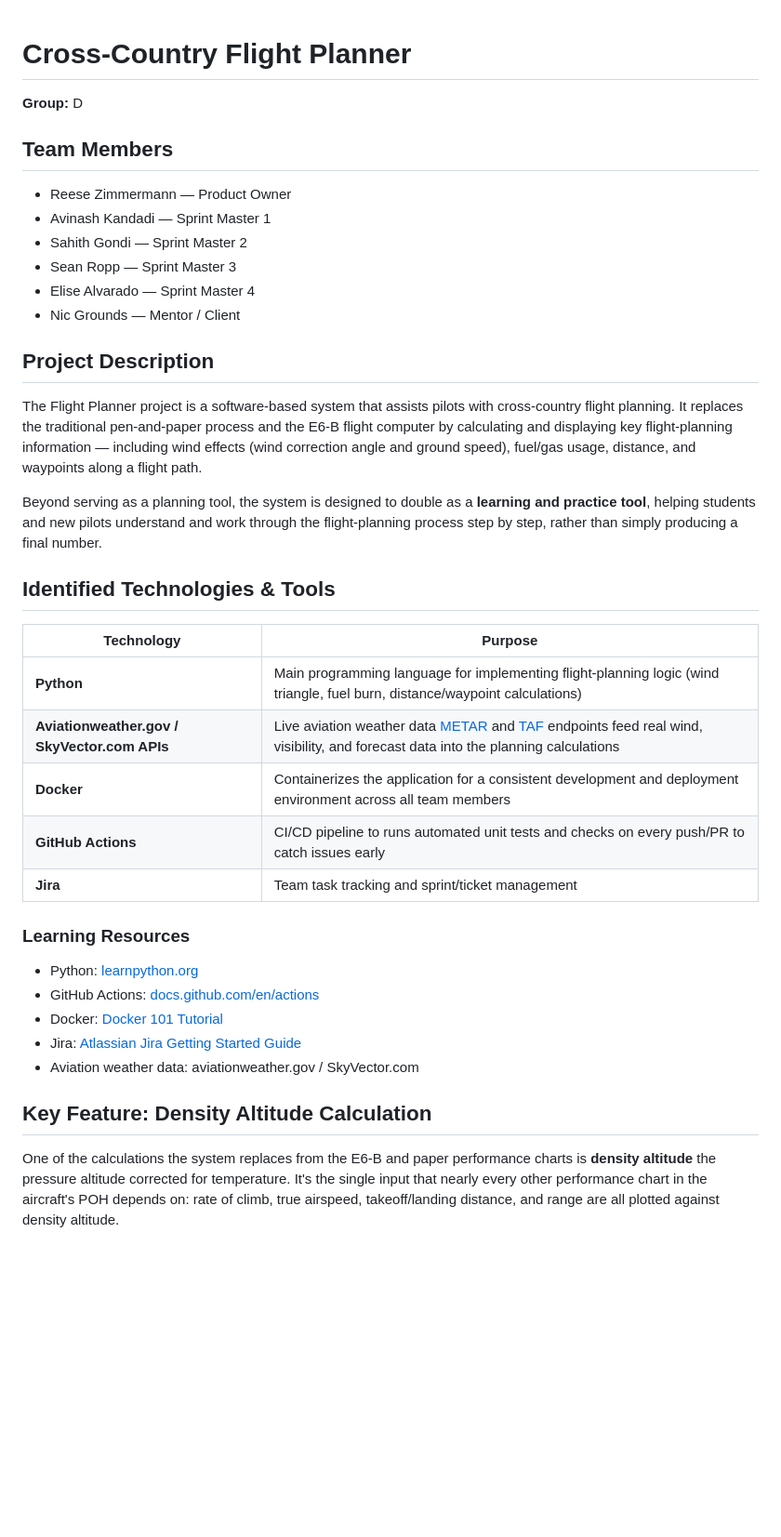
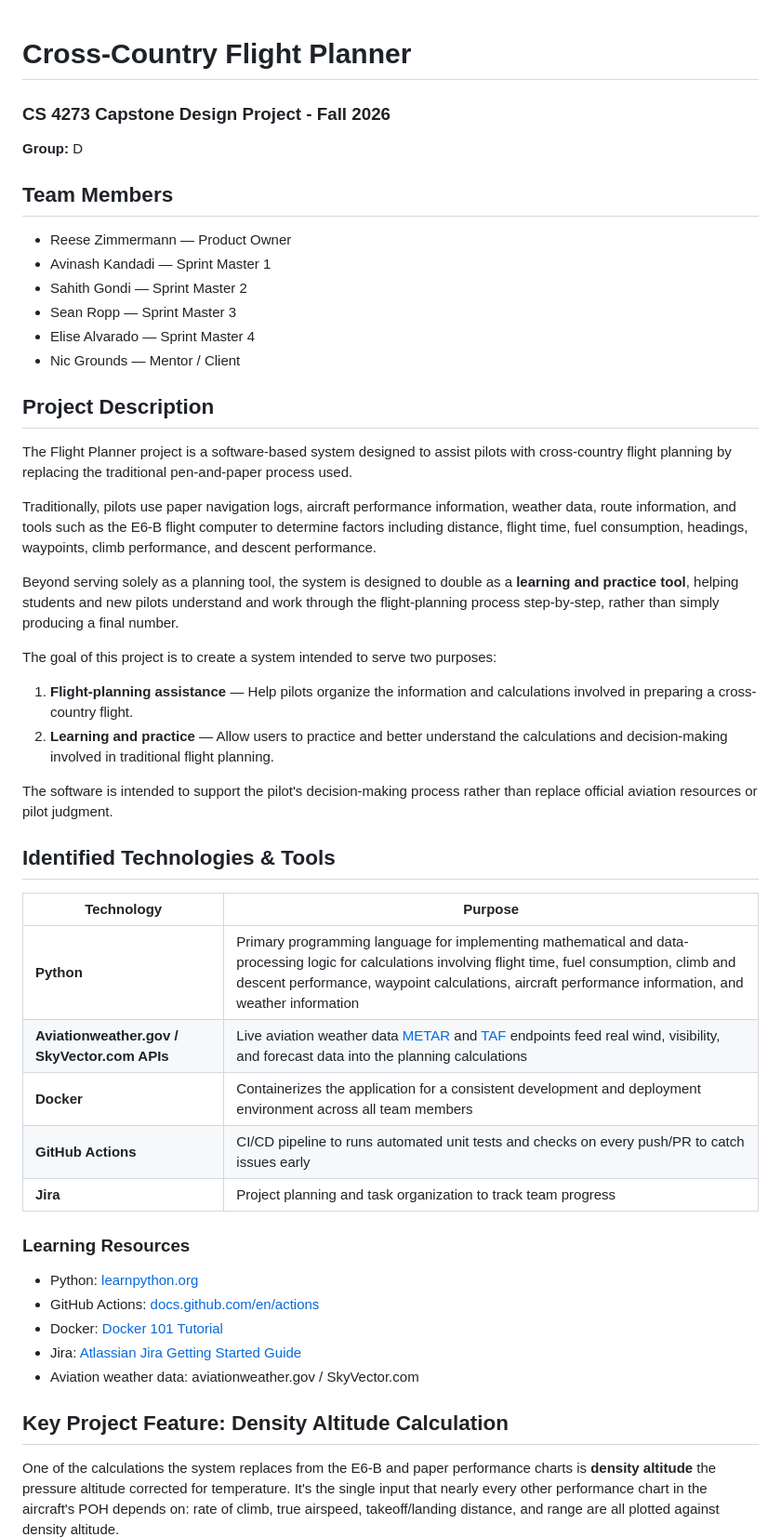
Before and after one commit to OU-CS-4273-Capstone-Grounds/fa26-flightplanner, a Markdown page: README.md, the part around one of its changes. Shown at 93% size. Drawn GitHub-style; blank space fills up the shorter version.

Commit message:
Reviewed & updated README sections
Updated project description and clarified the purpose of the Flight Planner system. Added a GitHub repository link and refined technology descriptions.

```diff
--- a/README.md
+++ b/README.md
@@ -1,5 +1,7 @@
 # Cross-Country Flight Planner
+### CS 4273 Capstone Design Project - Fall 2026
 **Group:** D
+
 ## Team Members
 - Reese Zimmermann — Product Owner
 - Avinash Kandadi — Sprint Master 1
@@ -10,19 +12,29 @@
 
 ## Project Description
 
-The Flight Planner project is a software-based system that assists pilots with cross-country flight planning. It replaces the traditional pen-and-paper process and the E6-B flight computer by calculating and displaying key flight-planning information — including wind effects (wind correction angle and ground speed), fuel/gas usage, distance, and waypoints along a flight path.
+The Flight Planner project is a software-based system designed to assist pilots with cross-country flight planning by replacing the traditional pen-and-paper process used.
 
-Beyond serving as a planning tool, the system is designed to double as a **learning and practice tool**, helping students and new pilots understand and work through the flight-planning process step by step, rather than simply producing a final number.
+Traditionally, pilots use paper navigation logs, aircraft performance information, weather data, route information, and tools such as the
+E6-B flight computer to determine factors including distance, flight time, fuel consumption, headings, waypoints, climb performance, and descent performance.
+
+Beyond serving solely as a planning tool, the system is designed to double as a **learning and practice tool**, helping students and new pilots understand and work through the flight-planning process step-by-step, rather than simply producing a final number.
+
+The goal of this project is to create a system intended to serve two purposes:
+
+1. **Flight-planning assistance** — Help pilots organize the information and calculations involved in preparing a cross-country flight.
+2. **Learning and practice** — Allow users to practice and better understand the calculations and decision-making involved in traditional flight planning.
+
+The software is intended to support the pilot's decision-making process rather than replace official aviation resources or pilot judgment.
 
 ## Identified Technologies & Tools
 
 | Technology | Purpose |
 |---|---|
-| **Python** | Main programming language for implementing flight-planning logic (wind triangle, fuel burn, distance/waypoint calculations) |
+| **Python** | Primary programming language for implementing mathematical and data-processing logic for calculations involving flight time, fuel consumption, climb and descent performance, waypoint calculations, aircraft performance information, and weather information|
 | **Aviationweather.gov / SkyVector.com APIs** | Live aviation weather data  [METAR](https://aviationweather.gov/api/data/metar) and [TAF](https://aviationweather.gov/api/data/taf) endpoints feed real wind, visibility, and forecast data into the planning calculations |
 | **Docker** | Containerizes the application for a consistent development and deployment environment across all team members |
 | **GitHub Actions** | CI/CD pipeline to runs automated unit tests and checks on every push/PR to catch issues early |
-| **Jira** | Team task tracking and sprint/ticket management |
+| **Jira** | Project planning and task organization to track team progress |
 
 ### Learning Resources
 - Python: [learnpython.org](https://www.learnpython.org/)
@@ -31,7 +43,7 @@ Beyond serving as a planning tool, the system is designed to double as a **learn
 - Jira: [Atlassian Jira Getting Started Guide](https://www.atlassian.com/software/jira/guides/getting-started/introduction)
 - Aviation weather data: aviationweather.gov / SkyVector.com
 
-## Key Feature: Density Altitude Calculation
+## Key Project Feature: Density Altitude Calculation
 
 One of the calculations the system replaces from the E6-B and paper performance charts is **density altitude** the pressure altitude corrected for temperature. It's the single input that nearly every other performance chart in the aircraft's POH depends on: rate of climb, true airspeed, takeoff/landing distance, and range are all plotted against density altitude.
 
```
Also changed, not shown: other parts of README.md (+5 -0 lines).
